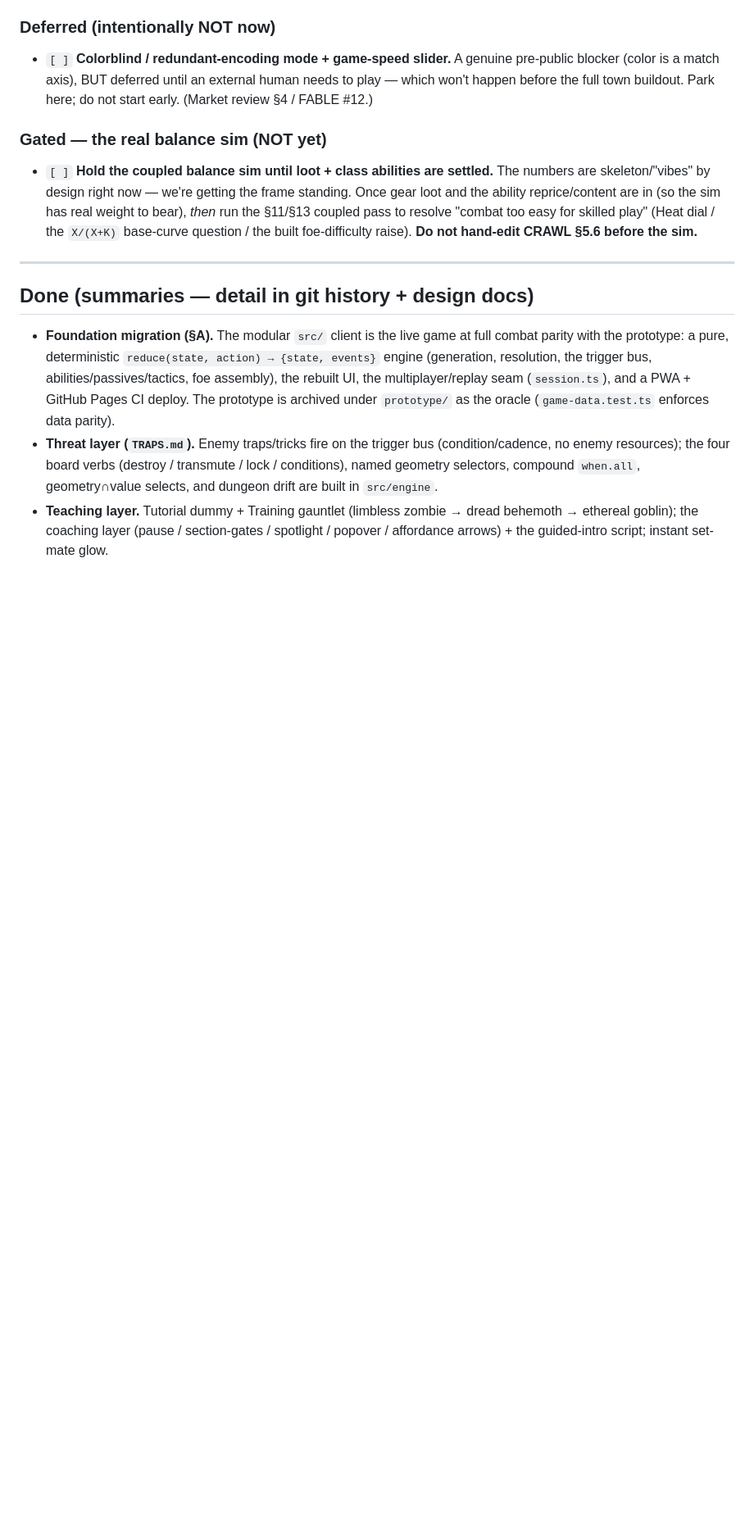
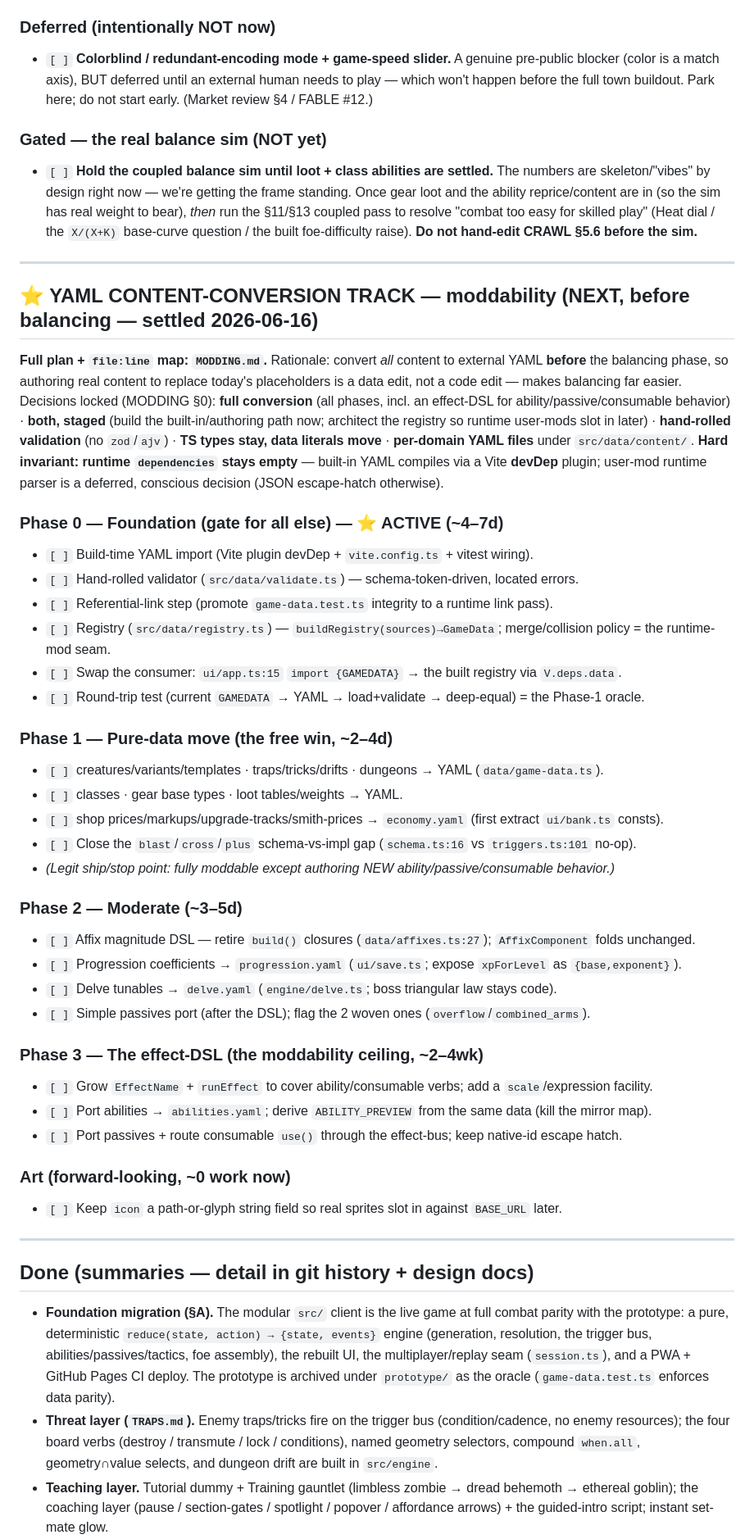
Before and after one commit to oannes23/set-core, a Markdown page: TODO.md, the part around one of its changes. Shown at 82% size. Drawn GitHub-style; blank space fills up the shorter version.

```diff
--- a/TODO.md
+++ b/TODO.md
@@ -314,6 +318,48 @@ preview; dev **sets/round** readout is live. So Stage 2 became reconcile + polis
   ability reprice/content are in (so the sim has real weight to bear), *then* run the §11/§13 coupled
   pass to resolve "combat too easy for skilled play" (Heat dial / the `X/(X+K)` base-curve question /
   the built foe-difficulty raise). **Do not hand-edit CRAWL §5.6 before the sim.**
+
+---
+
+## ⭐ YAML CONTENT-CONVERSION TRACK — moddability (NEXT, before balancing — settled 2026-06-16)
+**Full plan + `file:line` map: `MODDING.md`.** Rationale: convert *all* content to external YAML
+**before** the balancing phase, so authoring real content to replace today's placeholders is a
+data edit, not a code edit — makes balancing far easier. Decisions locked (MODDING §0): **full
+conversion** (all phases, incl. an effect-DSL for ability/passive/consumable behavior) · **both,
+staged** (build the built-in/authoring path now; architect the registry so runtime user-mods slot
+in later) · **hand-rolled validation** (no `zod`/`ajv`) · **TS types stay, data literals move** ·
+**per-domain YAML files** under `src/data/content/`. **Hard invariant: runtime `dependencies` stays
+empty** — built-in YAML compiles via a Vite **devDep** plugin; user-mod runtime parser is a deferred,
+conscious decision (JSON escape-hatch otherwise).
+
+### Phase 0 — Foundation (gate for all else) — ⭐ ACTIVE (~4–7d)
+- `[ ]` Build-time YAML import (Vite plugin devDep + `vite.config.ts` + vitest wiring).
+- `[ ]` Hand-rolled validator (`src/data/validate.ts`) — schema-token-driven, located errors.
+- `[ ]` Referential-link step (promote `game-data.test.ts` integrity to a runtime link pass).
+- `[ ]` Registry (`src/data/registry.ts`) — `buildRegistry(sources)→GameData`; merge/collision policy = the runtime-mod seam.
+- `[ ]` Swap the consumer: `ui/app.ts:15` `import {GAMEDATA}` → the built registry via `V.deps.data`.
+- `[ ]` Round-trip test (current `GAMEDATA` → YAML → load+validate → deep-equal) = the Phase-1 oracle.
+
+### Phase 1 — Pure-data move (the free win, ~2–4d)
+- `[ ]` creatures/variants/templates · traps/tricks/drifts · dungeons → YAML (`data/game-data.ts`).
+- `[ ]` classes · gear base types · loot tables/weights → YAML.
+- `[ ]` shop prices/markups/upgrade-tracks/smith-prices → `economy.yaml` (first extract `ui/bank.ts` consts).
+- `[ ]` Close the `blast`/`cross`/`plus` schema-vs-impl gap (`schema.ts:16` vs `triggers.ts:101` no-op).
+- *(Legit ship/stop point: fully moddable except authoring NEW ability/passive/consumable behavior.)*
+
+### Phase 2 — Moderate (~3–5d)
+- `[ ]` Affix magnitude DSL — retire `build()` closures (`data/affixes.ts:27`); `AffixComponent` folds unchanged.
+- `[ ]` Progression coefficients → `progression.yaml` (`ui/save.ts`; expose `xpForLevel` as `{base,exponent}`).
+- `[ ]` Delve tunables → `delve.yaml` (`engine/delve.ts`; boss triangular law stays code).
+- `[ ]` Simple passives port (after the DSL); flag the 2 woven ones (`overflow`/`combined_arms`).
+
+### Phase 3 — The effect-DSL (the moddability ceiling, ~2–4wk)
+- `[ ]` Grow `EffectName` + `runEffect` to cover ability/consumable verbs; add a `scale`/expression facility.
+- `[ ]` Port abilities → `abilities.yaml`; derive `ABILITY_PREVIEW` from the same data (kill the mirror map).
+- `[ ]` Port passives + route consumable `use()` through the effect-bus; keep native-id escape hatch.
+
+### Art (forward-looking, ~0 work now)
+- `[ ]` Keep `icon` a path-or-glyph string field so real sprites slot in against `BASE_URL` later.
 
 ---
 
```
Also changed, not shown: other parts of TODO.md (+5 -1 lines), MODDING.md (added, +198 -0 lines).
